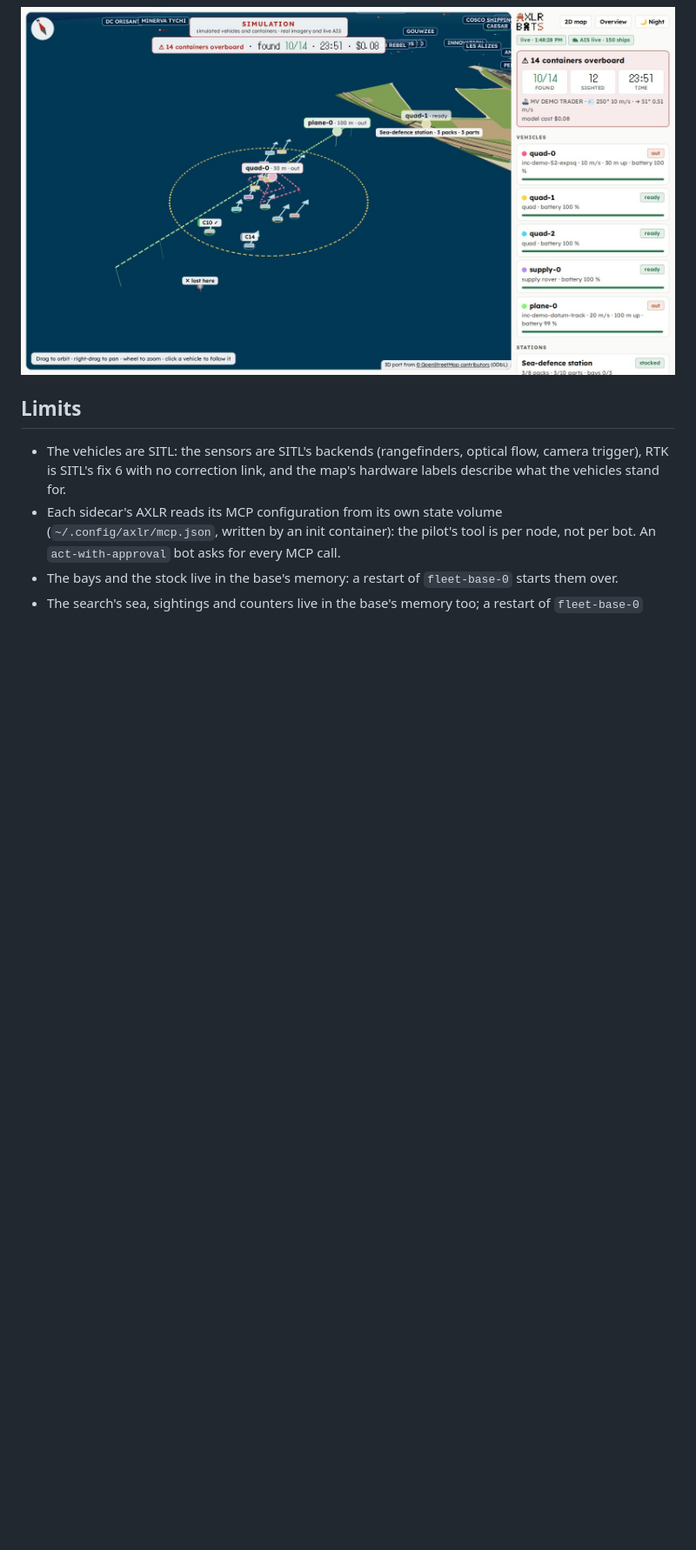
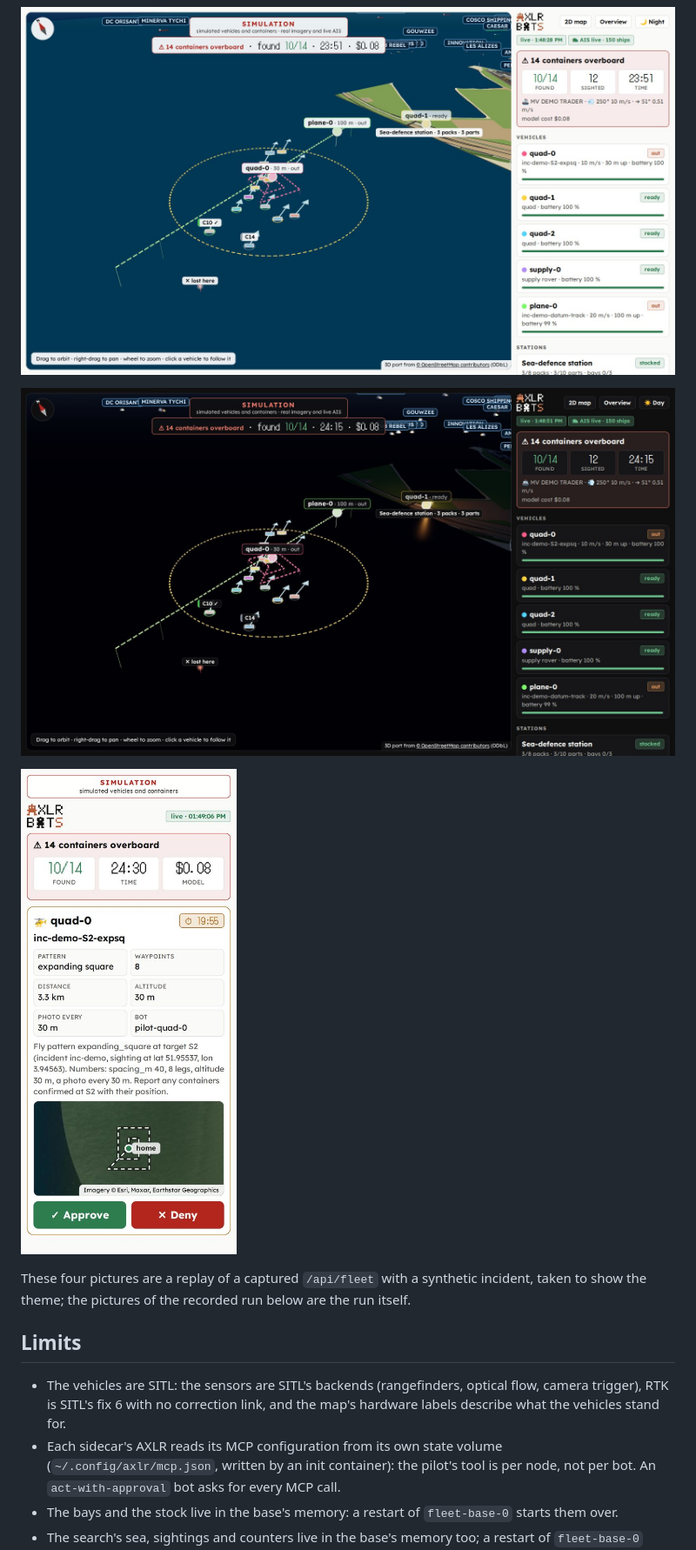
Before and after one commit to underpass-ai/axlr-bots, a Markdown page: docs/runbooks/drone-fleet.md, the part around the change. Shown at 87% size. Drawn GitHub-style; pictures changed too: docs/assets/drone-fleet/ui-3d-night.jpg (added), docs/assets/drone-fleet/ui-phone.jpg (added); blank space fills up the shorter version.

Commit message:
Keep the recorded run's own pictures; show the theme on replay pictures of its own, and say so

```diff
--- a/docs/runbooks/drone-fleet.md
+++ b/docs/runbooks/drone-fleet.md
@@ -263,6 +263,12 @@ The map, the 3D view and the phone page share one stylesheet, [`app/static/theme
 
 ![The same search in 3D by day](../assets/drone-fleet/ui-3d-day.jpg)
 
+![The same search in 3D at night, and the phone page with a takeoff waiting for a person](../assets/drone-fleet/ui-3d-night.jpg)
+
+![The phone page in the same theme: the incident's numbers, the pending takeoff, its route on the imagery with the imagery's attribution, Approve or Deny](../assets/drone-fleet/ui-phone.jpg)
+
+These four pictures are a replay of a captured `/api/fleet` with a synthetic incident, taken to show the theme; the pictures of the recorded run below are the run itself.
+
 ## Limits
 
 - The vehicles are SITL: the sensors are SITL's backends (rangefinders, optical flow, camera trigger), RTK is SITL's fix 6 with no correction link, and the map's hardware labels describe what the vehicles stand for.
```
Also changed, not shown: docs/assets/drone-fleet/sar-3d-night.jpg, docs/assets/drone-fleet/sar-phone-approval.jpg.
